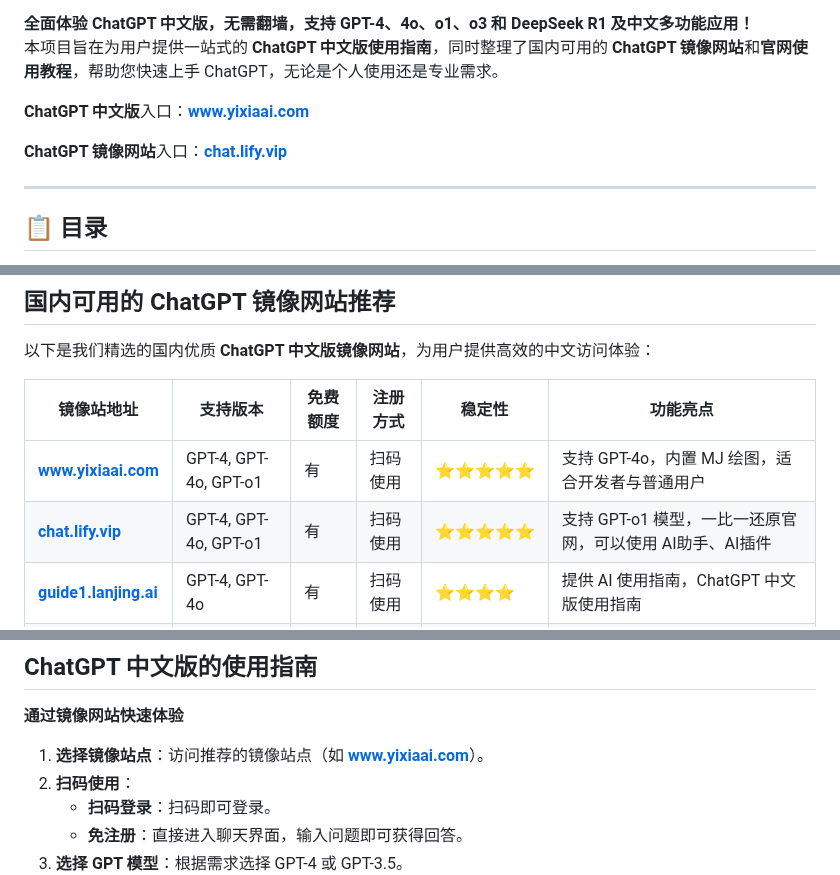
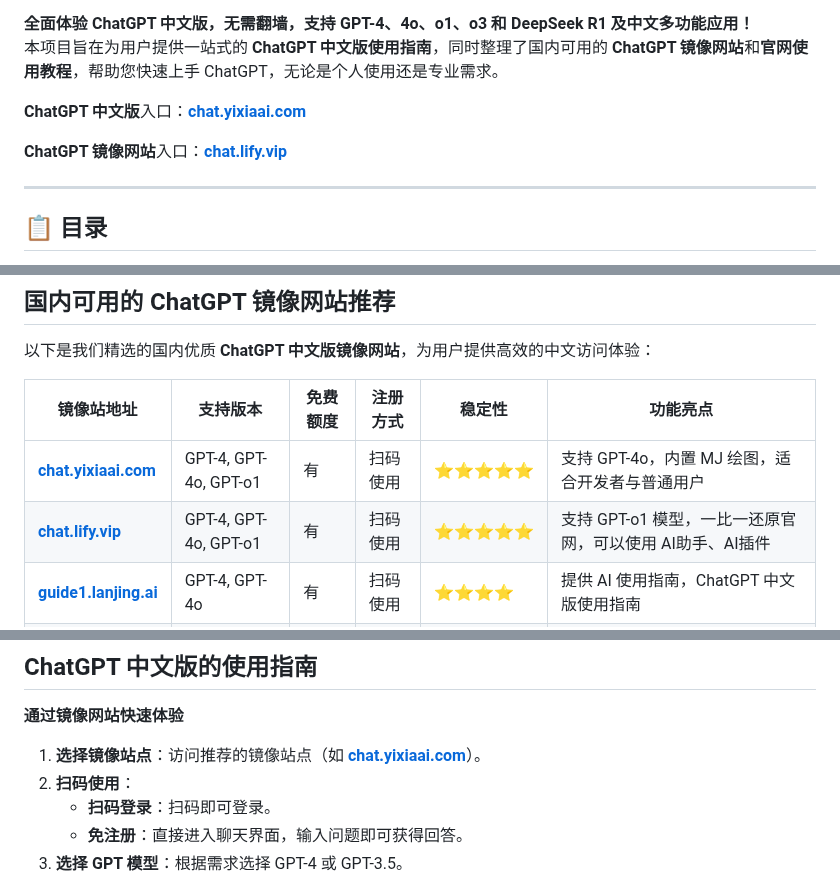
Before and after one commit to chatgpt-china-gpt/ChatGPT_CN, a Markdown page: README.md, 3 parts joined by grey strips. GitHub-like rendering.

```diff
--- a/README.md
+++ b/README.md
@@ -5,5 +5,5 @@
 **全面体验 ChatGPT 中文版，无需翻墙，支持 GPT-4、4o、o1、o3 和 DeepSeek R1 及中文多功能应用！**
 本项目旨在为用户提供一站式的 **ChatGPT 中文版使用指南**，同时整理了国内可用的 **ChatGPT 镜像网站**和**官网使用教程**，帮助您快速上手 ChatGPT，无论是个人使用还是专业需求。
 
-**ChatGPT 中文版**入口：**[www.yixiaai.com](https://www.yixiaai.com)**
+**ChatGPT 中文版**入口：**[chat.yixiaai.com](https://chat.yixiaai.com)**
 
@@ -39,8 +39,8 @@
 
 | 镜像站地址                            | 支持版本              | 免费额度 | 注册方式 | 稳定性 | 功能亮点                                         |
 |---------------------------------------|-----------------------|----------|----------|--------|--------------------------------------------------|
-| **[www.yixiaai.com](https://www.yixiaai.com)** | GPT-4, GPT-4o, GPT-o1 | 有       | 扫码使用 | ⭐⭐⭐⭐⭐  | 支持 GPT-4o，内置 MJ 绘图，适合开发者与普通用户 |
-| **[chat.lify.vip](https://chat.lify.vip)**     | GPT-4, GPT-4o, GPT-o1 | 有       | 扫码使用 | ⭐⭐⭐⭐⭐  | 支持 GPT-o1 模型，一比一还原官网，可以使用 AI助手、AI插件 |
+| **[chat.yixiaai.com](https://chat.yixiaai.com)** | GPT-4, GPT-4o, GPT-o1 | 有       | 扫码使用 | ⭐⭐⭐⭐⭐  | 支持 GPT-4o，内置 MJ 绘图，适合开发者与普通用户 |
+| **[chat.lify.vip](https://www.yixiaai.com)**     | GPT-4, GPT-4o, GPT-o1 | 有       | 扫码使用 | ⭐⭐⭐⭐⭐  | 支持 GPT-o1 模型，一比一还原官网，可以使用 AI助手、AI插件 |
 | **[guide1.lanjing.ai](https://guide1.lanjing.ai)** | GPT-4, GPT-4o    | 有       | 扫码使用 | ⭐⭐⭐⭐   | 提供 AI 使用指南，ChatGPT 中文版使用指南        |
 | **[yixiaai.cn](https://yixiaai.cn)**          | GPT-4, GPT-3.5        | 有       | 扫码使用 | ⭐⭐⭐⭐   | 各种 AI 工具，你想要的，这儿全都有             |
 | **[lanjing.ai](https://lanjing.ai)**           | GPT-3.5               | 有       | 扫码使用 | ⭐⭐⭐    | 使用简单，适合初学者                           |
@@ -75,7 +75,7 @@
 ## ChatGPT 中文版的使用指南
 
 **通过镜像网站快速体验**
-1. **选择镜像站点**：访问推荐的镜像站点（如 **[www.yixiaai.com](https://www.yixiaai.com)**）。
+1. **选择镜像站点**：访问推荐的镜像站点（如 **[chat.yixiaai.com](https://chat.yixiaai.com)**）。
 2. **扫码使用**：
    - **扫码登录**：扫码即可登录。
    - **免注册**：直接进入聊天界面，输入问题即可获得回答。
```
Also changed, not shown: other parts of README.md (+2 -2 lines).
